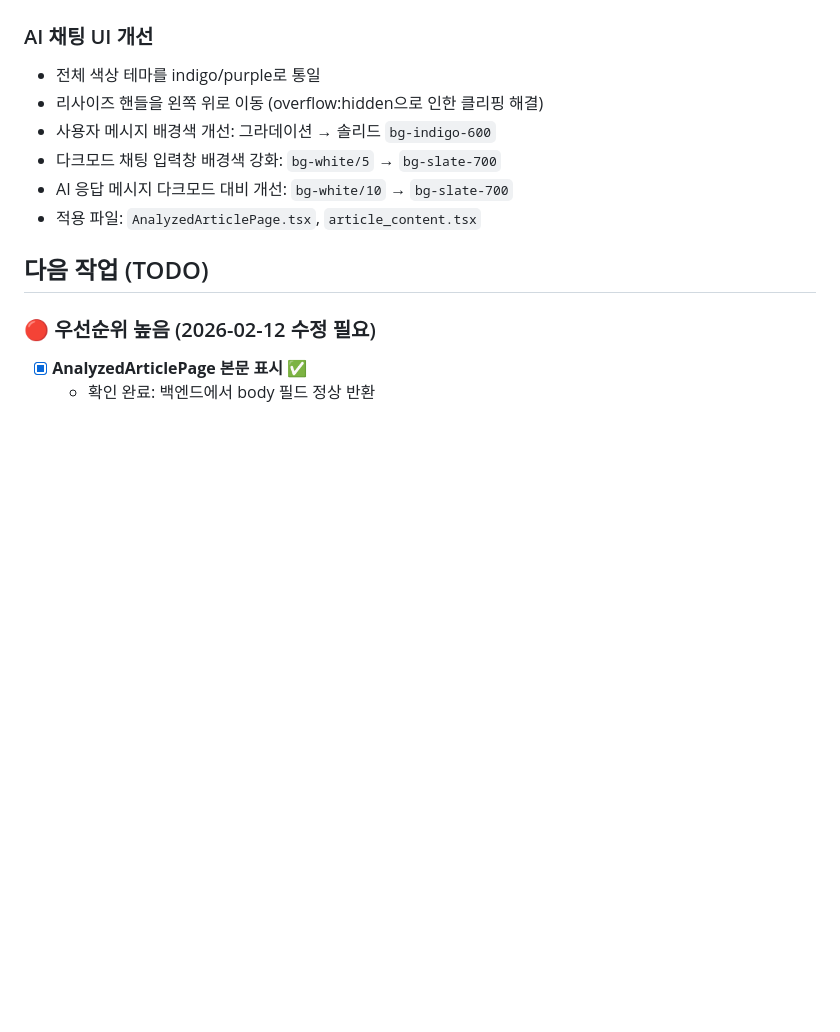
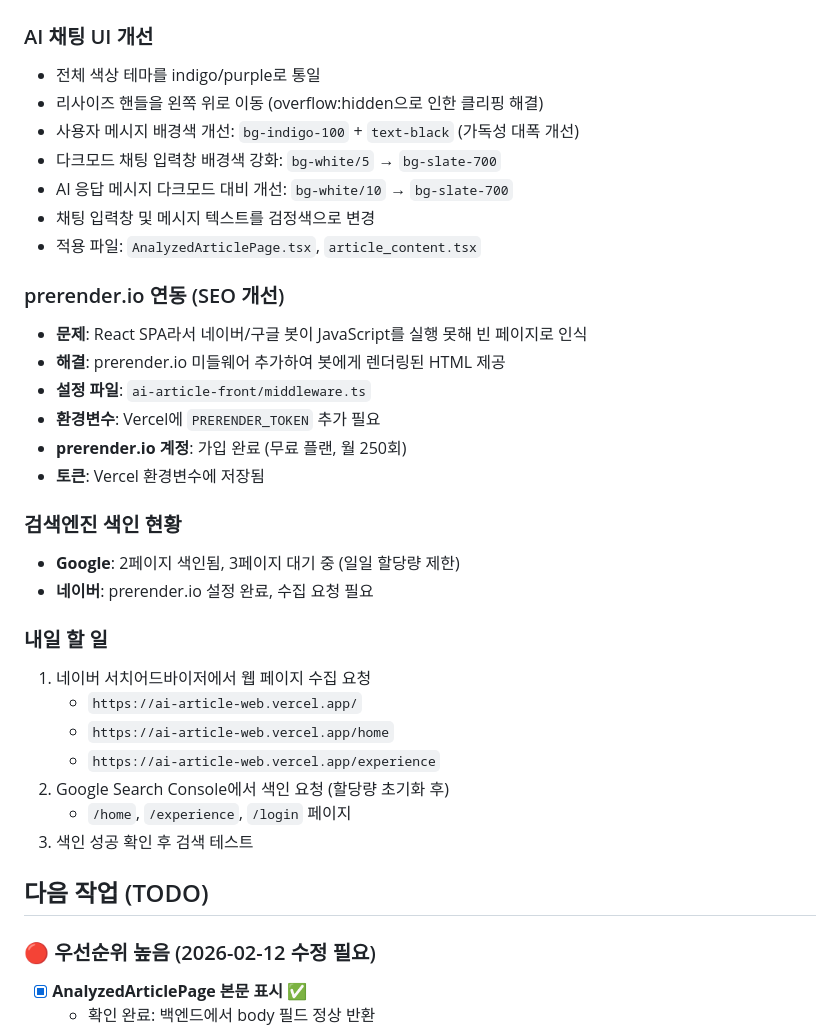
Before and after one commit to Hyo-chang/ai-article-web, a Markdown page: CLAUDE.md, the part around the change. Rendered like a GitHub page; blank space fills up the shorter version.

Commit message:
docs: CLAUDE.md 업데이트 - prerender.io 설정 및 SEO 작업 기록
- AI 채팅 UI 개선 내용 보완
- prerender.io 연동 설정 기록
- 검색엔진 색인 현황 정리
- 내일 할 일 목록 추가

Co-Authored-By: Claude Opus 4.5 <noreply@anthropic.com>

```diff
--- a/CLAUDE.md
+++ b/CLAUDE.md
@@ -469,10 +469,32 @@ private Integer getCurrentUserId() {
 ### AI 채팅 UI 개선
 - 전체 색상 테마를 indigo/purple로 통일
 - 리사이즈 핸들을 왼쪽 위로 이동 (overflow:hidden으로 인한 클리핑 해결)
-- 사용자 메시지 배경색 개선: 그라데이션 → 솔리드 `bg-indigo-600`
+- 사용자 메시지 배경색 개선: `bg-indigo-100` + `text-black` (가독성 대폭 개선)
 - 다크모드 채팅 입력창 배경색 강화: `bg-white/5` → `bg-slate-700`
 - AI 응답 메시지 다크모드 대비 개선: `bg-white/10` → `bg-slate-700`
+- 채팅 입력창 및 메시지 텍스트를 검정색으로 변경
 - 적용 파일: `AnalyzedArticlePage.tsx`, `article_content.tsx`
+
+### prerender.io 연동 (SEO 개선)
+- **문제**: React SPA라서 네이버/구글 봇이 JavaScript를 실행 못해 빈 페이지로 인식
+- **해결**: prerender.io 미들웨어 추가하여 봇에게 렌더링된 HTML 제공
+- **설정 파일**: `ai-article-front/middleware.ts`
+- **환경변수**: Vercel에 `PRERENDER_TOKEN` 추가 필요
+- **prerender.io 계정**: 가입 완료 (무료 플랜, 월 250회)
+- **토큰**: Vercel 환경변수에 저장됨
+
+### 검색엔진 색인 현황
+- **Google**: 2페이지 색인됨, 3페이지 대기 중 (일일 할당량 제한)
+- **네이버**: prerender.io 설정 완료, 수집 요청 필요
+
+### 내일 할 일
+1. 네이버 서치어드바이저에서 웹 페이지 수집 요청
+   - `https://ai-article-web.vercel.app/`
+   - `https://ai-article-web.vercel.app/home`
+   - `https://ai-article-web.vercel.app/experience`
+2. Google Search Console에서 색인 요청 (할당량 초기화 후)
+   - `/home`, `/experience`, `/login` 페이지
+3. 색인 성공 확인 후 검색 테스트
 
 ## 다음 작업 (TODO)
 
```
